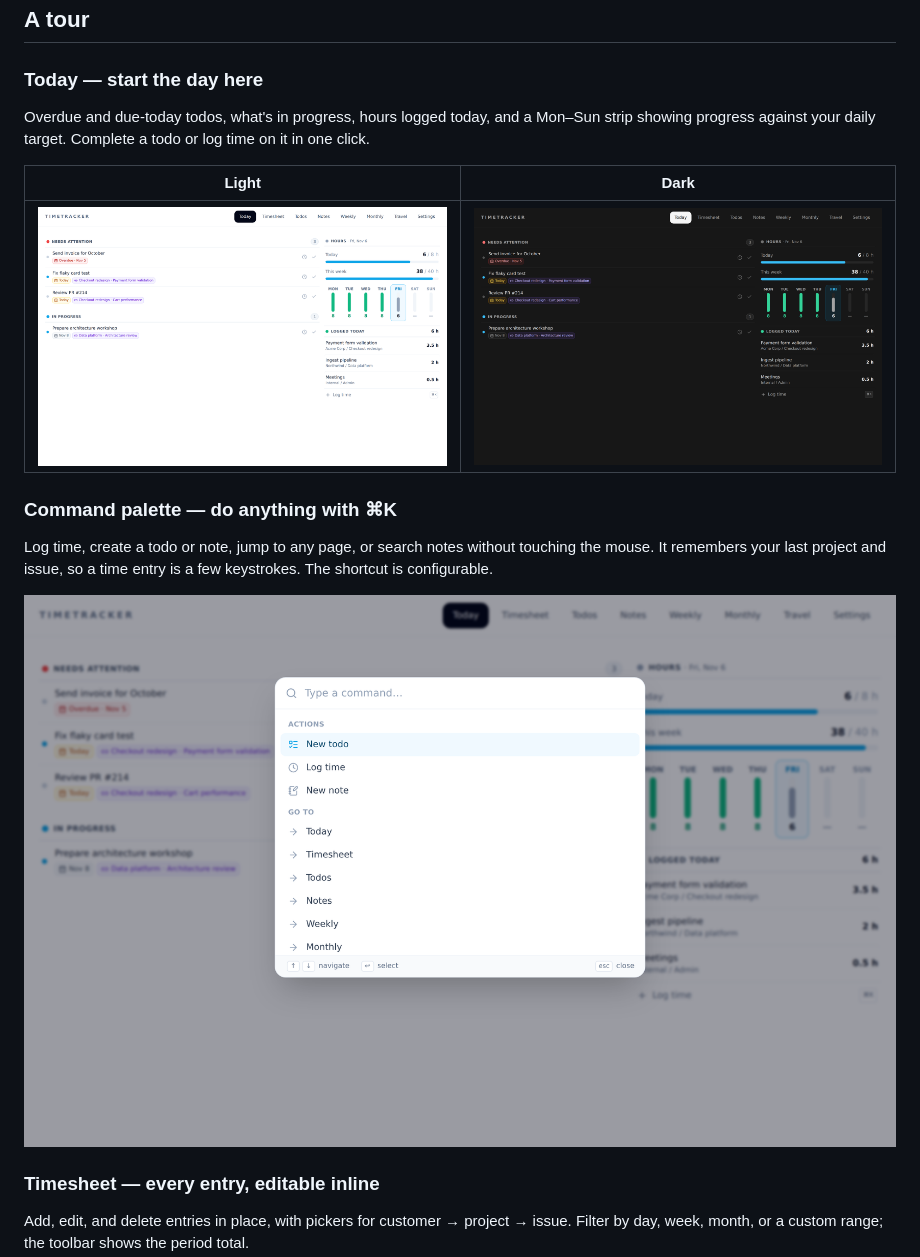
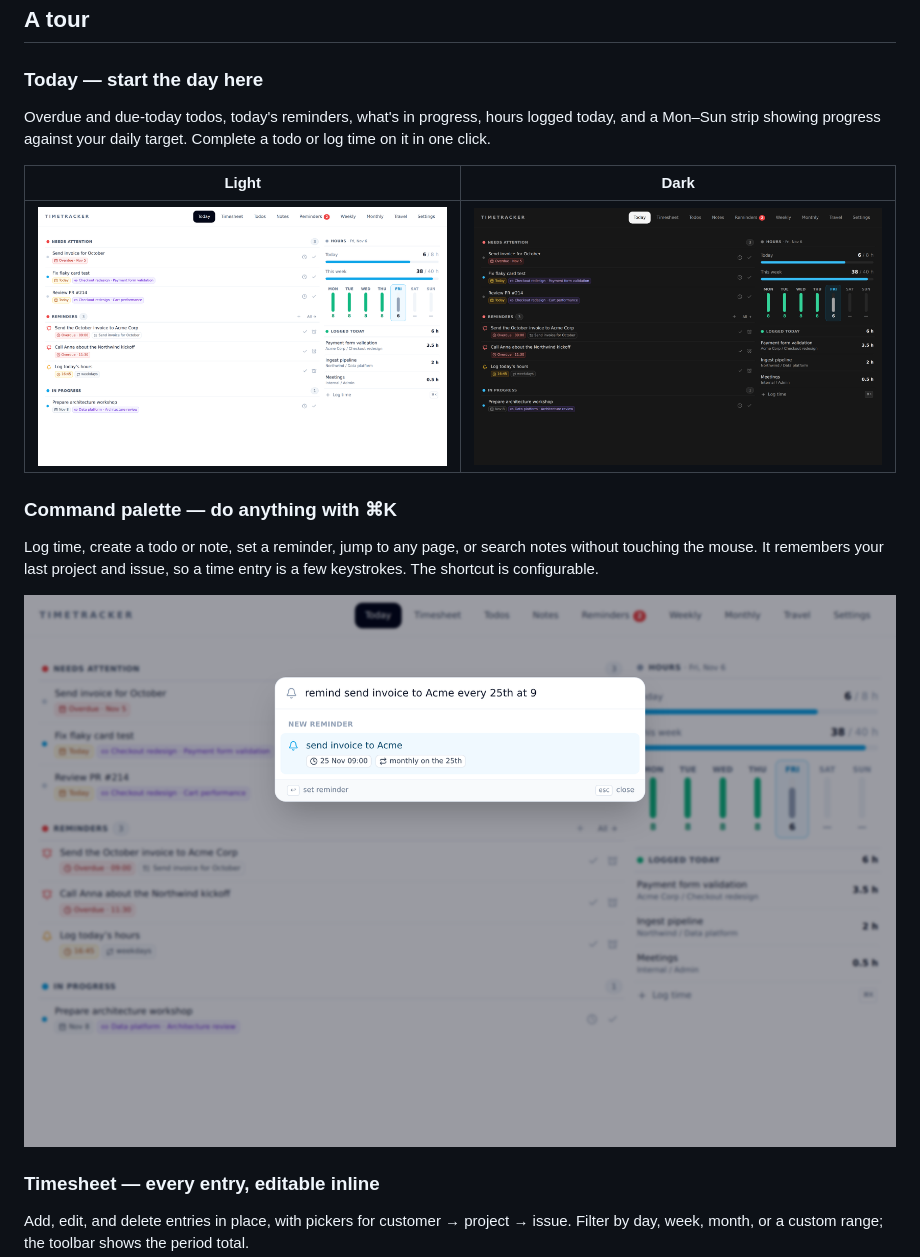
Before and after one commit to waldemarsson/badger, a Markdown page: README.md, the part around one of its changes. GitHub-like rendering; pictures changed too: docs/screenshots/palette.png, docs/screenshots/today-dark.png, docs/screenshots/today.png.

```diff
--- a/README.md
+++ b/README.md
@@ -20,7 +20,7 @@ No account, no cloud, no subscription, no telemetry. Everything lives in one SQL
 
 ### Today — start the day here
 
-Overdue and due-today todos, what's in progress, hours logged today, and a Mon–Sun strip showing progress against your daily target. Complete a todo or log time on it in one click.
+Overdue and due-today todos, today's reminders, what's in progress, hours logged today, and a Mon–Sun strip showing progress against your daily target. Complete a todo or log time on it in one click.
 
 | Light | Dark |
 | --- | --- |
@@ -28,7 +28,7 @@ Overdue and due-today todos, what's in progress, hours logged today, and a Mon
 
 ### Command palette — do anything with ⌘K
 
-Log time, create a todo or note, jump to any page, or search notes without touching the mouse. It remembers your last project and issue, so a time entry is a few keystrokes. The shortcut is configurable.
+Log time, create a todo or note, set a reminder, jump to any page, or search notes without touching the mouse. It remembers your last project and issue, so a time entry is a few keystrokes. The shortcut is configurable.
 
 ![Command palette](docs/screenshots/palette.png)
 
```
Also changed, not shown: other parts of README.md (+9 -1 lines), docs/screenshots/reminders-dark.png (added), docs/screenshots/reminders.png (added).
